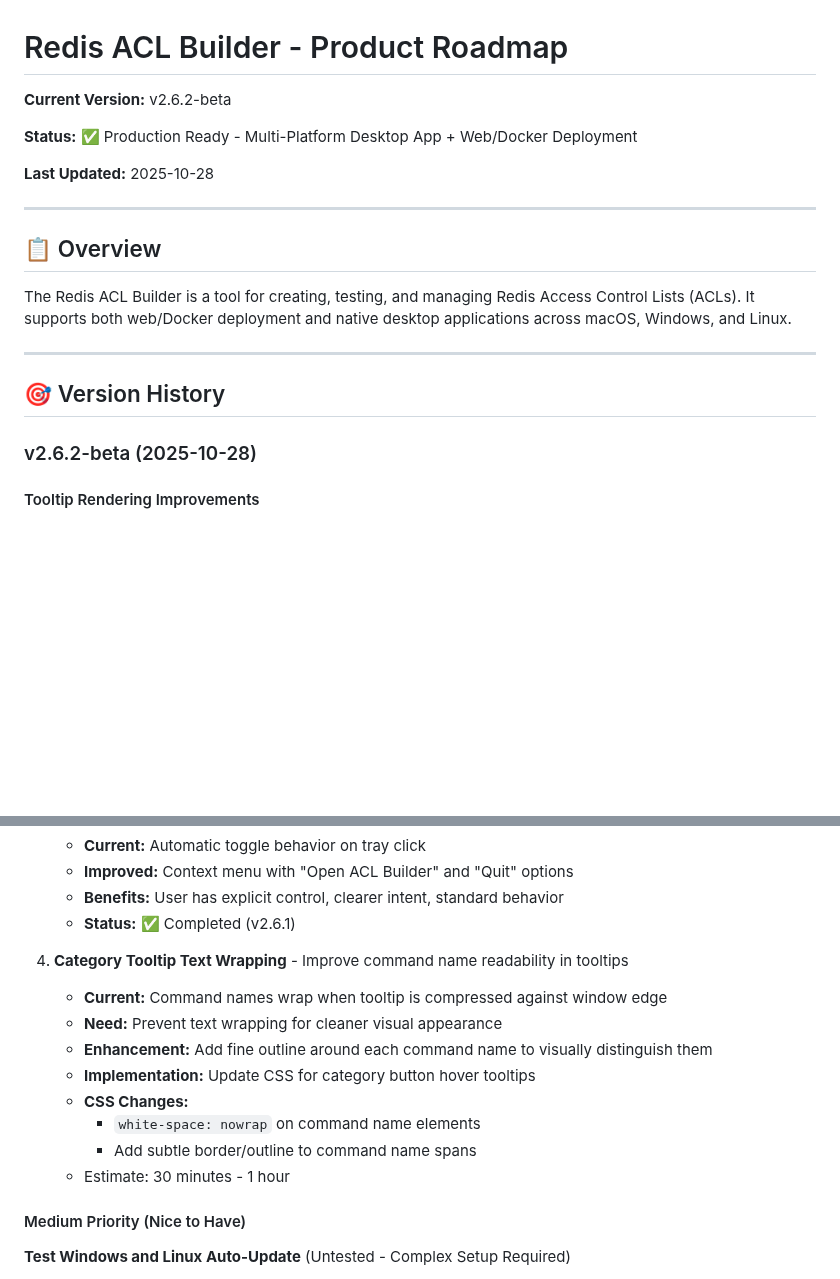
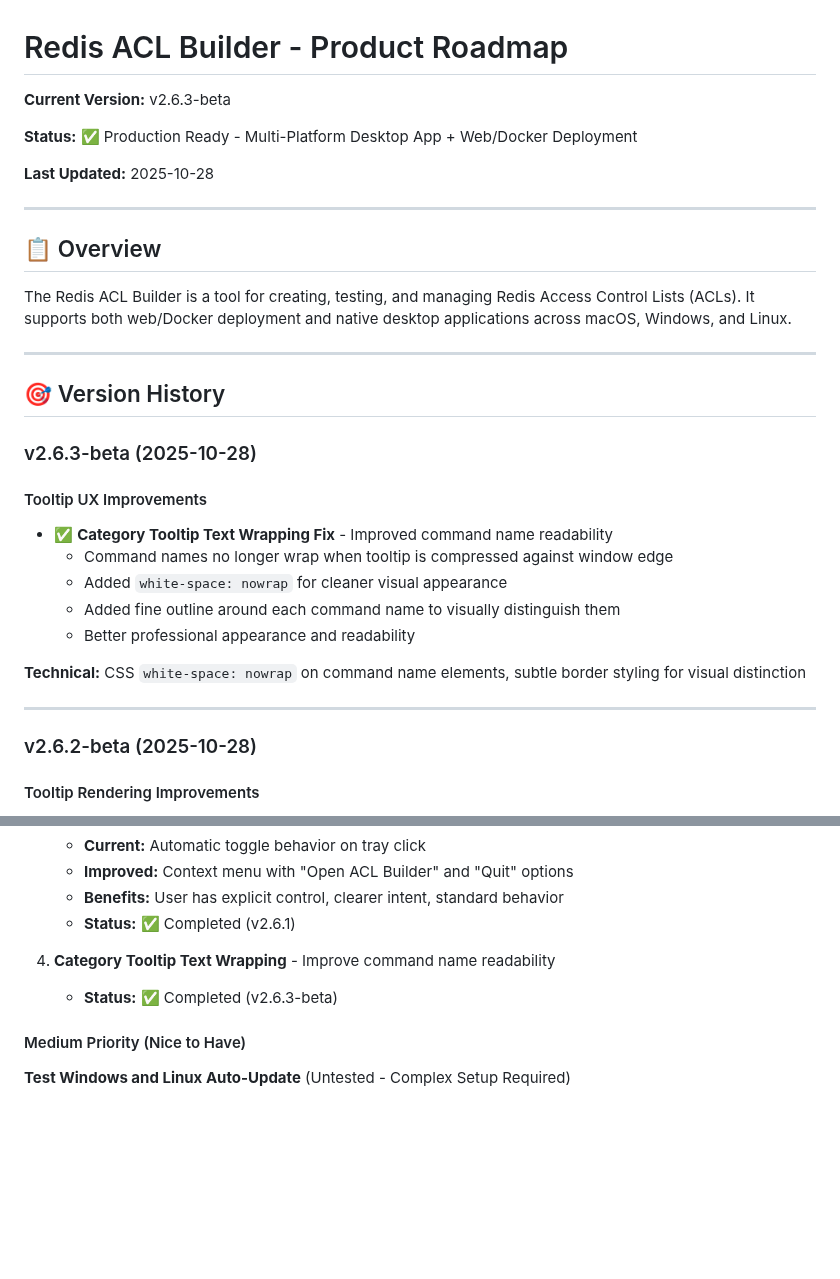
Before and after one commit to markotrapani/redis-acl-builder, a Markdown page: docs/ROADMAP.md, 2 parts joined by grey strips. Drawn GitHub-style; blank space fills up the shorter version.

Commit message:
docs: Update ROADMAP.md to reflect v2.6.3-beta completion
- Updated current version to v2.6.3-beta
- Added v2.6.3-beta section documenting tooltip text wrapping fix
- Marked "Category Tooltip Text Wrapping" as completed in Quick Wins section
- Documented implementation details and benefits

🤖 Generated with [Claude Code](https://claude.com/claude-code)

Co-Authored-By: Claude <noreply@anthropic.com>

```diff
--- a/docs/ROADMAP.md
+++ b/docs/ROADMAP.md
@@ -1,6 +1,6 @@
 # Redis ACL Builder - Product Roadmap
 
-**Current Version:** v2.6.2-beta
+**Current Version:** v2.6.3-beta
 
 **Status:** ✅ Production Ready - Multi-Platform Desktop App + Web/Docker
 Deployment
@@ -18,6 +18,21 @@ applications across macOS, Windows, and Linux.
 ---
 
 ## 🎯 Version History
+
+### v2.6.3-beta (2025-10-28)
+
+#### Tooltip UX Improvements
+
+- ✅ **Category Tooltip Text Wrapping Fix** - Improved command name readability
+  - Command names no longer wrap when tooltip is compressed against window edge
+  - Added `white-space: nowrap` for cleaner visual appearance
+  - Added fine outline around each command name to visually distinguish them
+  - Better professional appearance and readability
+
+**Technical:** CSS `white-space: nowrap` on command name elements, subtle
+border styling for visual distinction
+
+---
 
 ### v2.6.2-beta (2025-10-28)
 
@@ -465,18 +480,8 @@ etc.
    - **Benefits:** User has explicit control, clearer intent, standard behavior
    - **Status:** ✅ Completed (v2.6.1)
 
-4. **Category Tooltip Text Wrapping** - Improve command name readability in
-   tooltips
-   - **Current:** Command names wrap when tooltip is compressed against window
-     edge
-   - **Need:** Prevent text wrapping for cleaner visual appearance
-   - **Enhancement:** Add fine outline around each command name to visually
-     distinguish them
-   - **Implementation:** Update CSS for category button hover tooltips
-   - **CSS Changes:**
-     - `white-space: nowrap` on command name elements
-     - Add subtle border/outline to command name spans
-   - Estimate: 30 minutes - 1 hour
+4. **Category Tooltip Text Wrapping** - Improve command name readability
+   - **Status:** ✅ Completed (v2.6.3-beta)
 
 #### Medium Priority (Nice to Have)
 
```
